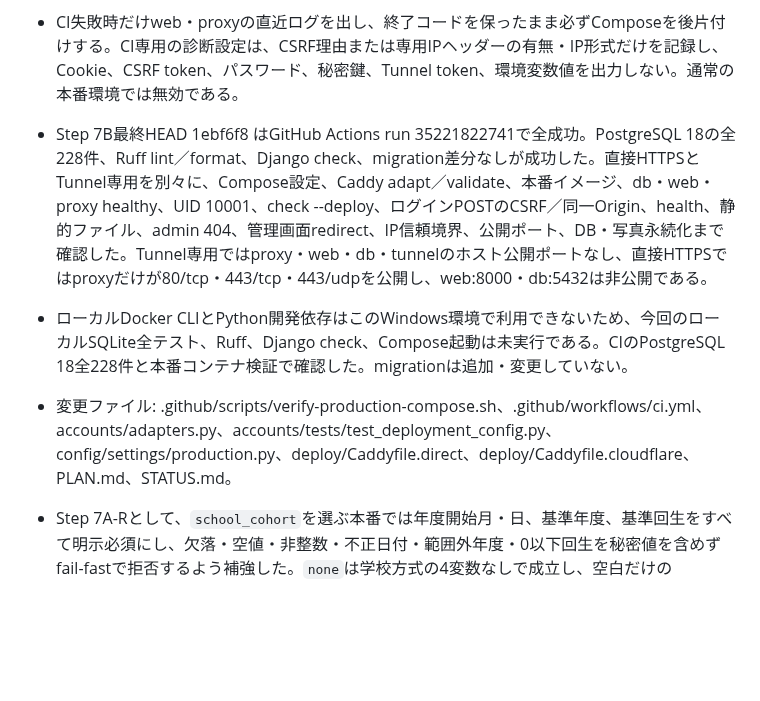
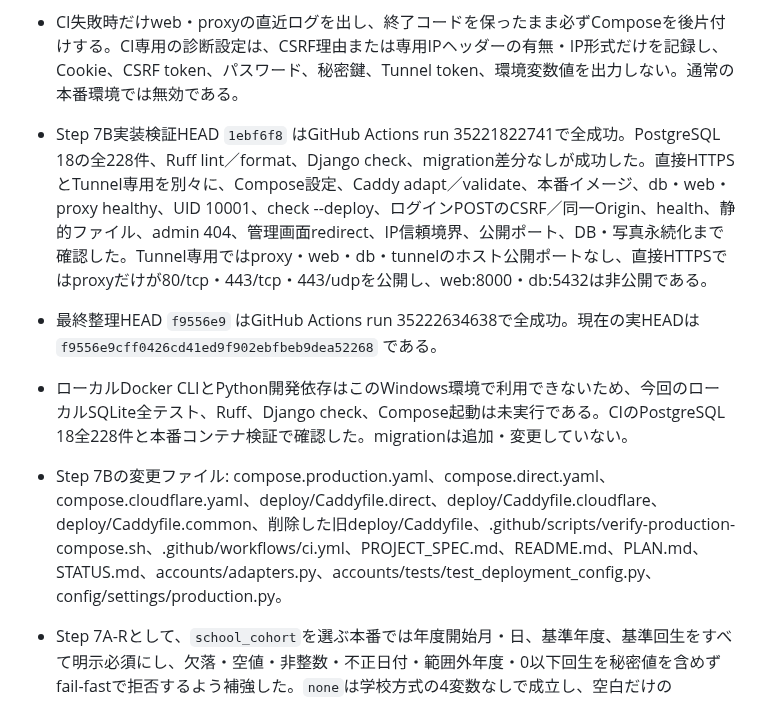
Before and after one commit to kade-6174/Acervo, a Markdown page: STATUS.md, the part around the change. GitHub-like rendering; blank space fills up the shorter version.

Commit message:
7B 文書の完了記録を整合

```diff
--- a/STATUS.md
+++ b/STATUS.md
@@ -11,9 +11,10 @@ Phase 1C Step 6、Step 7A-SPEC、Step 7A、Step 7Bを完了。次は実ドメイ
 - Step 7BのCSRF 403診断・補正として、Caddy経由ログインPOSTにCookieとform tokenをSimpleCookieで正しく組み合わせ、公開Origin https://acervo.localhost のOriginとRefererを送るCI検証へ更新した。Cookie、token、パスワード等の値はログへ出さず、名前の有無、token長、HTTP status、Location有無だけを確認する。django.security.csrfには拒否記録がなく、CI限定の安全なサーバーログで実際の原因がallauthのUnable to determine client IP addressであることを確認した。
 - 原因はCaddyの専用IPヘッダーを削除してから再設定する経路で、Djangoへヘッダーが届かなかったことだった。直接HTTPSではCaddy接続元、Tunnel専用では信頼済みCF-Connecting-IPからのIPを、いずれも単一の上書き設定でDjangoへ渡すよう修正した。外部入力のX-Acervo-Client-IP、X-Forwarded-For、CF-Connecting-IPは直接HTTPSで採用されず、Tunnel専用では正規化済みCF-Connecting-IPだけが採用される。CSRF、Secure Cookie、Origin検証、レート制限を緩和していない。
 - CI失敗時だけweb・proxyの直近ログを出し、終了コードを保ったまま必ずComposeを後片付けする。CI専用の診断設定は、CSRF理由または専用IPヘッダーの有無・IP形式だけを記録し、Cookie、CSRF token、パスワード、秘密鍵、Tunnel token、環境変数値を出力しない。通常の本番環境では無効である。
-- Step 7B最終HEAD 1ebf6f8 はGitHub Actions run 35221822741で全成功。PostgreSQL 18の全228件、Ruff lint／format、Django check、migration差分なしが成功した。直接HTTPSとTunnel専用を別々に、Compose設定、Caddy adapt／validate、本番イメージ、db・web・proxy healthy、UID 10001、check --deploy、ログインPOSTのCSRF／同一Origin、health、静的ファイル、admin 404、管理画面redirect、IP信頼境界、公開ポート、DB・写真永続化まで確認した。Tunnel専用ではproxy・web・db・tunnelのホスト公開ポートなし、直接HTTPSではproxyだけが80/tcp・443/tcp・443/udpを公開し、web:8000・db:5432は非公開である。
+- Step 7B実装検証HEAD `1ebf6f8` はGitHub Actions run 35221822741で全成功。PostgreSQL 18の全228件、Ruff lint／format、Django check、migration差分なしが成功した。直接HTTPSとTunnel専用を別々に、Compose設定、Caddy adapt／validate、本番イメージ、db・web・proxy healthy、UID 10001、check --deploy、ログインPOSTのCSRF／同一Origin、health、静的ファイル、admin 404、管理画面redirect、IP信頼境界、公開ポート、DB・写真永続化まで確認した。Tunnel専用ではproxy・web・db・tunnelのホスト公開ポートなし、直接HTTPSではproxyだけが80/tcp・443/tcp・443/udpを公開し、web:8000・db:5432は非公開である。
+- 最終整理HEAD `f9556e9` はGitHub Actions run 35222634638で全成功。現在の実HEADは `f9556e9cff0426cd41ed9f902ebfbeb9dea52268` である。
 - ローカルDocker CLIとPython開発依存はこのWindows環境で利用できないため、今回のローカルSQLite全テスト、Ruff、Django check、Compose起動は未実行である。CIのPostgreSQL 18全228件と本番コンテナ検証で確認した。migrationは追加・変更していない。
-- 変更ファイル: .github/scripts/verify-production-compose.sh、.github/workflows/ci.yml、accounts/adapters.py、accounts/tests/test_deployment_config.py、config/settings/production.py、deploy/Caddyfile.direct、deploy/Caddyfile.cloudflare、PLAN.md、STATUS.md。
+- Step 7Bの変更ファイル: compose.production.yaml、compose.direct.yaml、compose.cloudflare.yaml、deploy/Caddyfile.direct、deploy/Caddyfile.cloudflare、deploy/Caddyfile.common、削除した旧deploy/Caddyfile、.github/scripts/verify-production-compose.sh、.github/workflows/ci.yml、PROJECT_SPEC.md、README.md、PLAN.md、STATUS.md、accounts/adapters.py、accounts/tests/test_deployment_config.py、config/settings/production.py。
 
 - Step 7A-Rとして、`school_cohort`を選ぶ本番では年度開始月・日、基準年度、基準回生をすべて明示必須にし、欠落・空値・非整数・不正日付・範囲外年度・0以下回生を秘密値を含めずfail-fastで拒否するよう補強した。`none`は学校方式の4変数なしで成立し、空白だけの`ACERVO_SITE_NAME`も本番で拒否する。`.env.example`と`.env.production.example`へ一致する設定例と学校方式の説明を追加した。Compose、Caddy、Cloudflare、DNS、Tunnel、本番環境は変更していない。
 - Step 7A-Rのローカル検証では、SQLite全228件、Ruff lint／format、Django check、migration差分なし、`git diff --check`、ランダムな一時設定値を用いる本番相当`check --deploy`が成功した。既存のnone／school_cohort、nullable migration、同期・非同期manager、`bootstrap_admin`、管理MFA、MFAリセット、認証、パスキー回帰を含む。ローカルDocker CLIがないためコンテナ検証は未実行で、最終HEADのGitHub ActionsでPostgreSQL 18と既存本番コンテナ検証を確認する。
```
Also changed, not shown: PLAN.md (+0 -1 lines).
